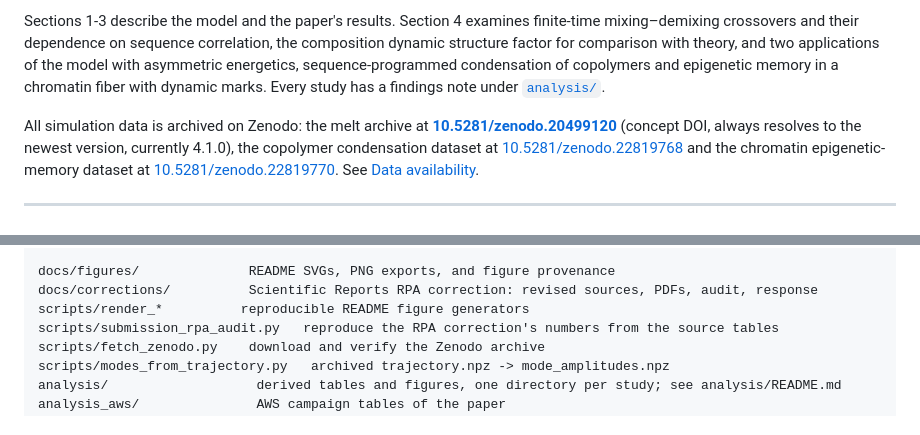
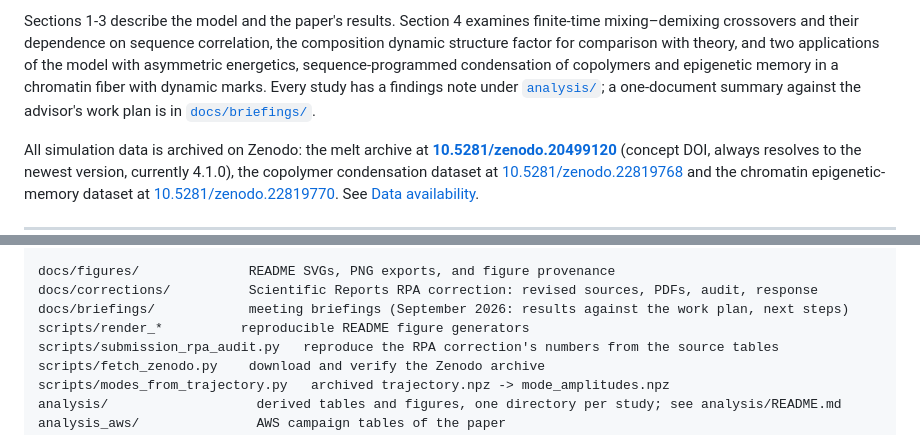
Before and after one commit to okezue/ImpAgingSim, a Markdown page: README.md, 2 parts joined by grey strips. GitHub-like rendering.

Commit message:
Add the September 2026 meeting briefing: results against the work plan, answers to the open questions, next steps

```diff
--- a/README.md
+++ b/README.md
@@ -15,7 +15,8 @@ sequence correlation, the composition dynamic structure factor for comparison
 with theory, and two applications of the model with asymmetric energetics,
 sequence-programmed condensation of copolymers and epigenetic memory in a
 chromatin fiber with dynamic marks. Every study has a findings note under
-[`analysis/`](analysis/README.md).
+[`analysis/`](analysis/README.md); a one-document summary against the
+advisor's work plan is in [`docs/briefings/`](docs/briefings/2026-09_spakowitz_briefing.md).
 
 All simulation data is archived on Zenodo: the melt archive at
 **[10.5281/zenodo.20499120](https://doi.org/10.5281/zenodo.20499120)**
@@ -608,6 +609,7 @@ melt/                       the simulation engine
 
 docs/figures/              README SVGs, PNG exports, and figure provenance
 docs/corrections/          Scientific Reports RPA correction: revised sources, PDFs, audit, response
+docs/briefings/            meeting briefings (September 2026: results against the work plan, next steps)
 scripts/render_*          reproducible README figure generators
 scripts/submission_rpa_audit.py   reproduce the RPA correction's numbers from the source tables
 scripts/fetch_zenodo.py    download and verify the Zenodo archive
```
Also changed, not shown: docs/briefings/2026-09_spakowitz_briefing.md (added, +124 -0 lines).
